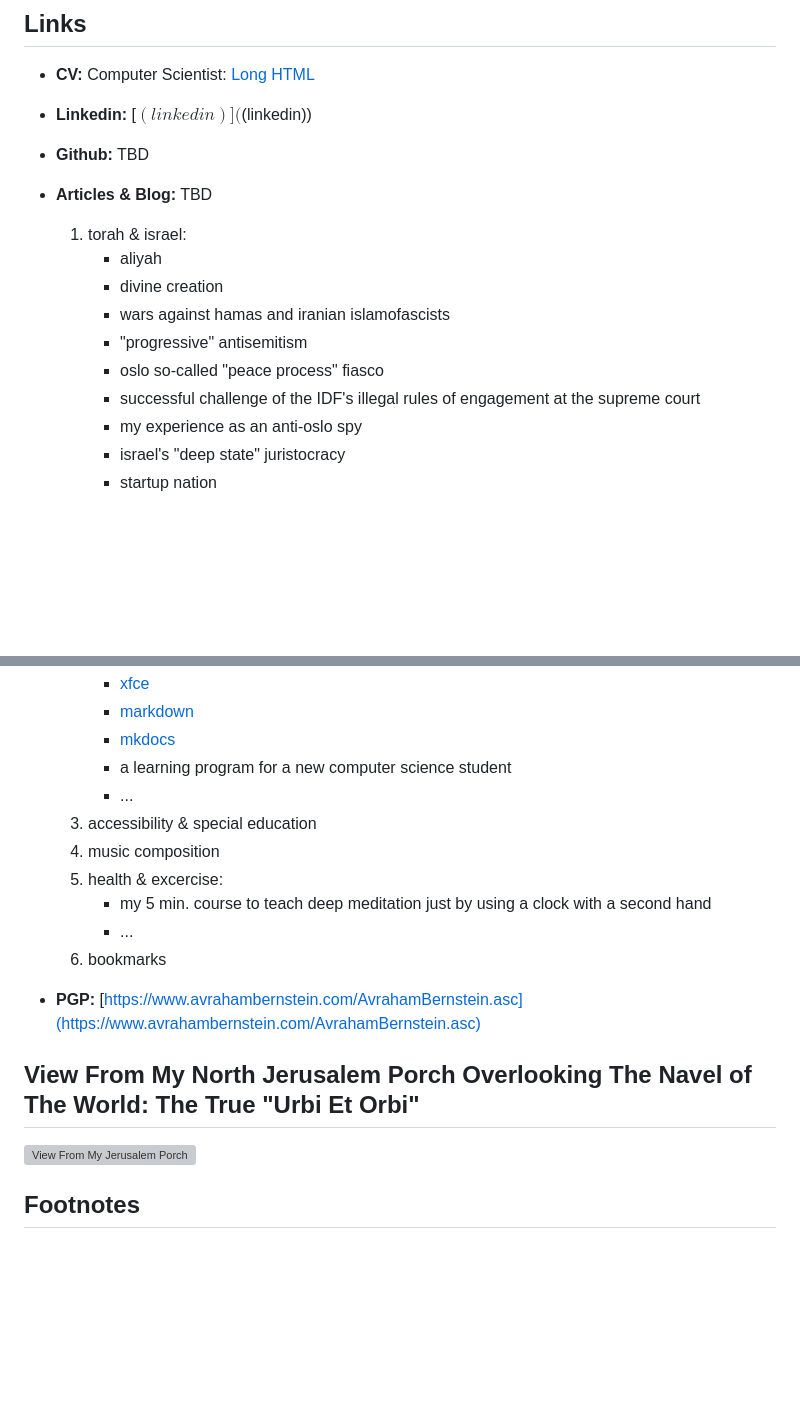
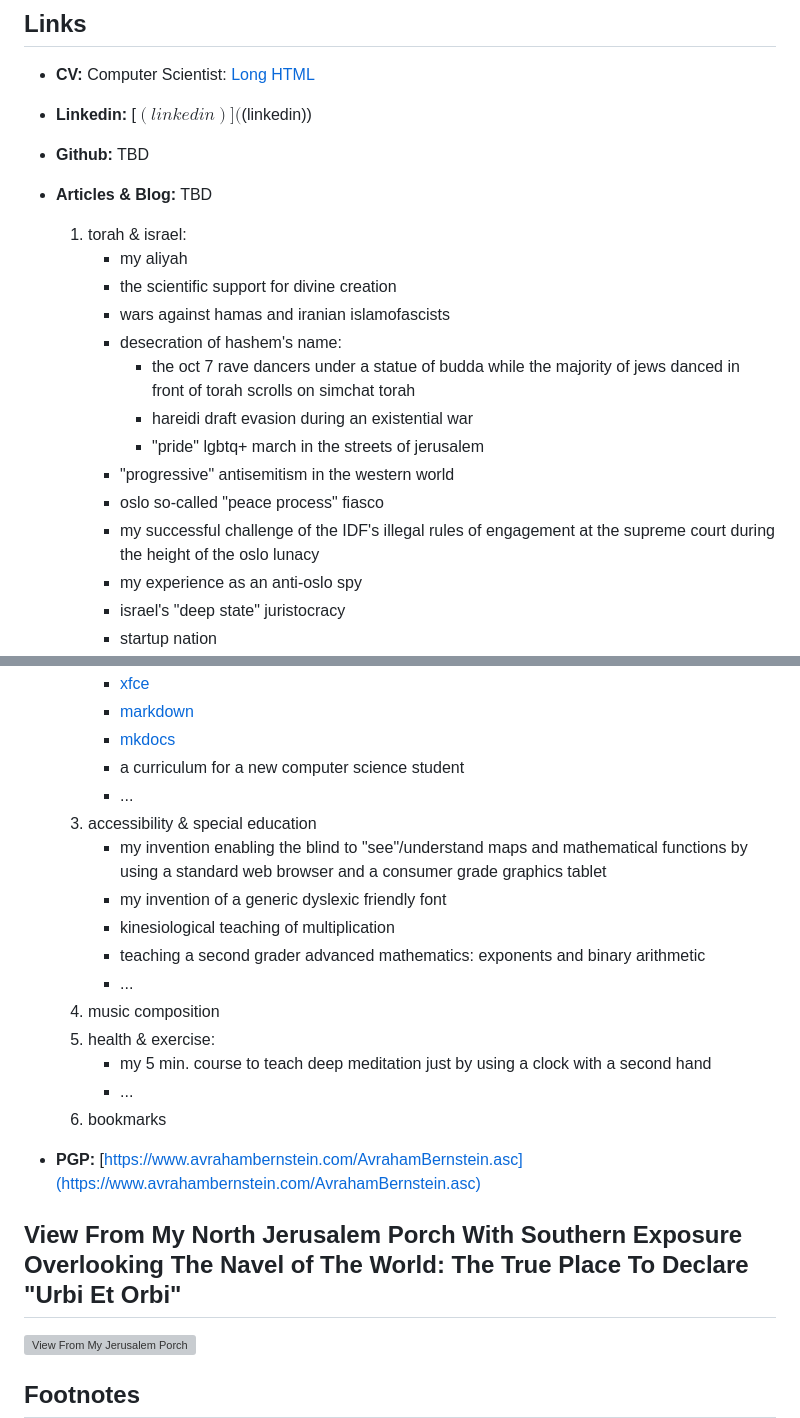
Before and after one commit to avraham-bernstein/avraham-bernstein.github.io, a Markdown page: index.md, 2 parts joined by grey strips. Drawn GitHub-style; blank space fills up the shorter version; grey boxes are pictures that could not be loaded.

```diff
--- a/index.md
+++ b/index.md
@@ -61,12 +61,16 @@ __Secure[^secure-photo] photo of the author from 2025__
 * __Articles & Blog:__ TBD
 
 	1. torah & israel:
-		* aliyah
-		* divine creation
+		* my aliyah
+		* the scientific support for divine creation
 		* wars against hamas and iranian islamofascists
-		* "progressive" antisemitism
+		* desecration of hashem's name:
+			* the oct 7 rave dancers under a statue of budda while the majority of jews danced in front of torah scrolls on simchat torah
+			* hareidi draft evasion during an existential war
+			* "pride" lgbtq+ march in the streets of jerusalem
+		* "progressive" antisemitism in the western world
 		* oslo so-called "peace process" fiasco
-		* successful challenge of the IDF's illegal rules of engagement at the supreme court
+		* my successful challenge of the IDF's illegal rules of engagement at the supreme court during the height of the oslo lunacy
 		* my experience as an anti-oslo spy
 		* israel's "deep state" juristocracy
 		* startup nation
@@ -87,18 +91,23 @@ __Secure[^secure-photo] photo of the author from 2025__
 		* [xfce](https://en.wikipedia.org/wiki/Xfce)
 		* [markdown](https://en.wikipedia.org/wiki/Markdown)
 		* [mkdocs](https://www.mkdocs.org/)
-		* a learning program for a new computer science student
+		* a curriculum for a new computer science student
 		* ...
 	3. accessibility & special education
+		* my invention enabling the blind to "see"/understand maps and mathematical functions by using a standard web browser and a consumer grade graphics tablet
+		* my invention of a generic dyslexic friendly font
+		* kinesiological teaching of multiplication
+		* teaching a second grader advanced mathematics: exponents and binary arithmetic
+		* ...
 	4. music composition
-	5. health & excercise:
+	5. health & exercise:
 		* my 5 min. course to teach deep meditation just by using a clock with a second hand
 		* ...
 	6. bookmarks
 
 * __PGP:__ [https://www.avrahambernstein.com/AvrahamBernstein.asc](https://www.avrahambernstein.com/AvrahamBernstein.asc)
 
-## View From My North Jerusalem Porch Overlooking The Navel of The World: The True "Urbi Et Orbi"
+## View From My North Jerusalem Porch With Southern Exposure Overlooking The Navel of The World: The True Place To Declare "Urbi Et Orbi"
 
 ![View From My Jerusalem Porch](JmViewFromMyPorch_20250706_170242.jpg)
 
```
